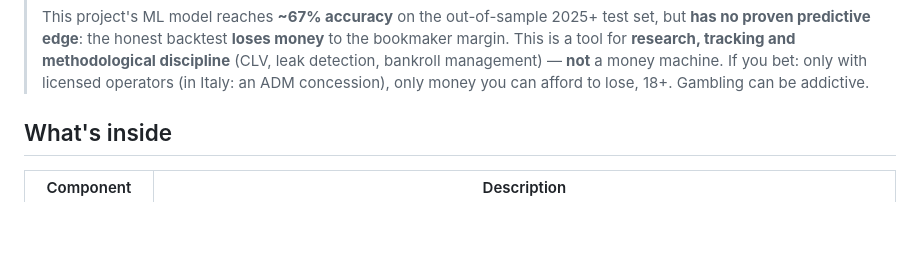
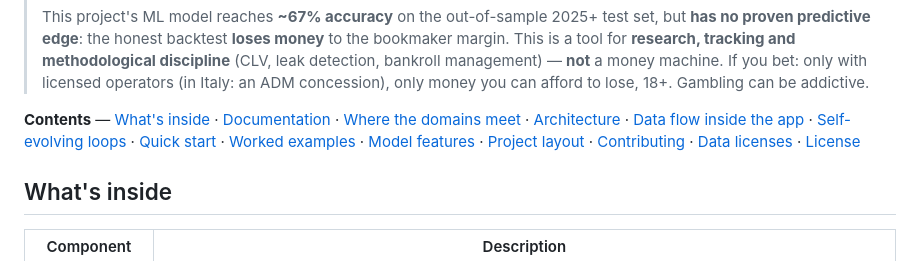
Before and after one commit to SandroHub013/UnaBetting, a Markdown page: README.md, the part around the change. Rendered like a GitHub page; blank space fills up the shorter version.

Commit message:
docs: add a contents line to a README that now needs one

```diff
--- a/README.md
+++ b/README.md
@@ -33,6 +33,14 @@ output has to become another's input.
 > discipline** (CLV, leak detection, bankroll management) — **not** a money machine.
 > If you bet: only with licensed operators (in Italy: an ADM concession), only money
 > you can afford to lose, 18+. Gambling can be addictive.
+
+**Contents** — [What's inside](#whats-inside) · [Documentation](#documentation) ·
+[Where the domains meet](#where-the-domains-meet) · [Architecture](#architecture) ·
+[Data flow inside the app](#data-flow-inside-the-app) ·
+[Self-evolving loops](#self-evolving-loops) · [Quick start](#quick-start) ·
+[Worked examples](#worked-examples) · [Model features](#model-features-excerpt) ·
+[Project layout](#project-layout) · [Contributing](#contributing) ·
+[Data licenses](#data-licenses--attribution) · [License](#license)
 
 ## What's inside
 
```
